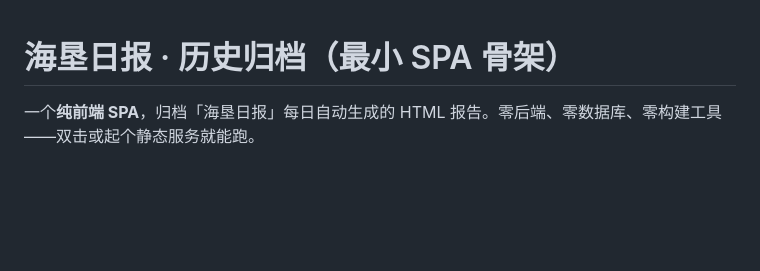
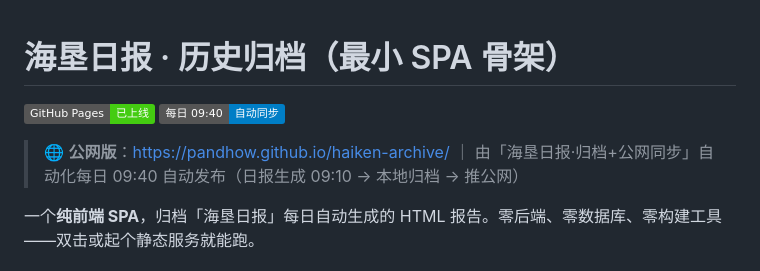
Before and after one commit to pandhow/haiken-archive, a Markdown page: README.md, the part around the change. GitHub-like rendering; badges without logos; blank space fills up the shorter version.

Commit message:
sync README.md

```diff
--- a/README.md
+++ b/README.md
@@ -1,4 +1,8 @@
 # 海垦日报 · 历史归档（最小 SPA 骨架）
+
+![GitHub Pages](https://img.shields.io/badge/GitHub%20Pages-已上线-brightgreen) ![自动归档](https://img.shields.io/badge/每日%2009:40-自动同步-blue)
+
+> 🌐 **公网版**：https://pandhow.github.io/haiken-archive/ ｜ 由「海垦日报·归档+公网同步」自动化每日 09:40 自动发布（日报生成 09:10 → 本地归档 → 推公网）
 
 一个**纯前端 SPA**，归档「海垦日报」每日自动生成的 HTML 报告。零后端、零数据库、零构建工具——双击或起个静态服务就能跑。
 
```
